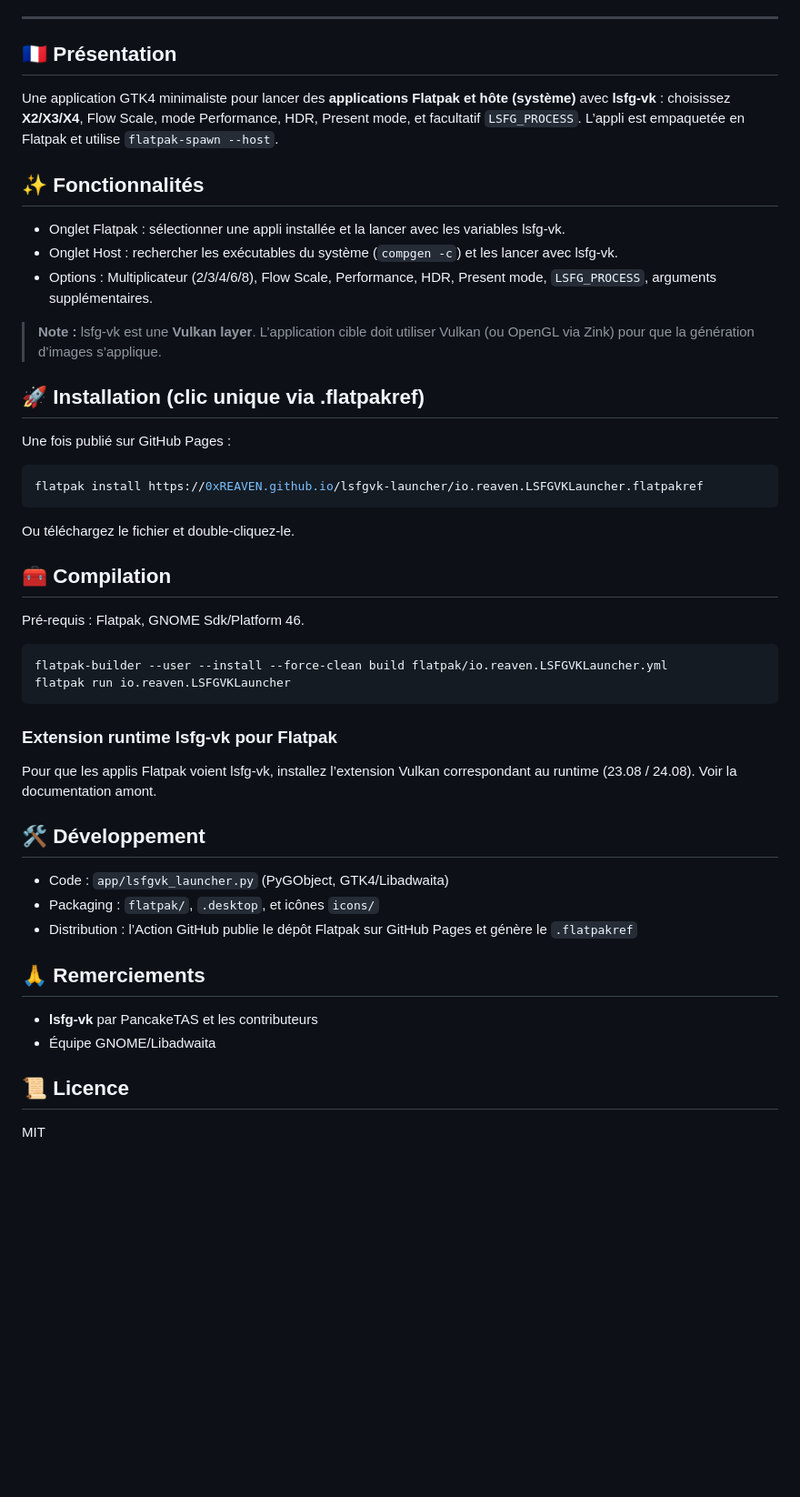
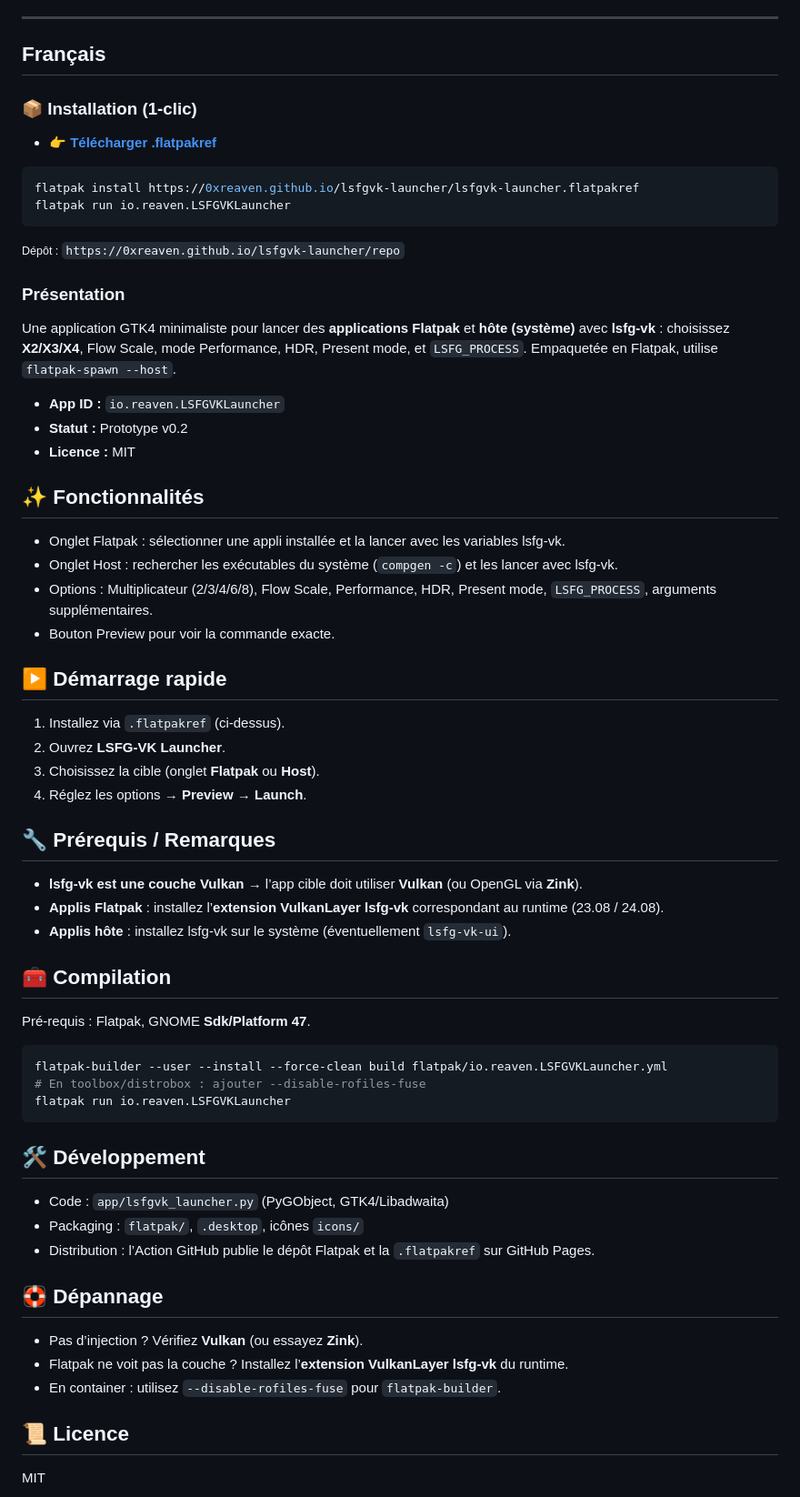
Before and after one commit to 0xREAVEN/lsfgvk-launcher, a Markdown page: README.md, the part around one of its changes. Shown at 91% size. GitHub-like rendering; blank space fills up the shorter version.

````diff
--- a/README.md
+++ b/README.md
@@ -43,41 +62,57 @@ For Flatpak apps to see lsfg‑vk, install the Vulkan layer extension matching y
 
 ---
 
-## 🇫🇷 Présentation
-Une application GTK4 minimaliste pour lancer des **applications Flatpak et hôte (système)** avec **lsfg‑vk** : choisissez **X2/X3/X4**, Flow Scale, mode Performance, HDR, Present mode, et facultatif `LSFG_PROCESS`. L’appli est empaquetée en Flatpak et utilise `flatpak-spawn --host`.
+## Français
+
+### 📦 Installation (1-clic)
+- 👉 **[Télécharger .flatpakref](https://0xreaven.github.io/lsfgvk-launcher/lsfgvk-launcher.flatpakref)**
+```bash
+flatpak install https://0xreaven.github.io/lsfgvk-launcher/lsfgvk-launcher.flatpakref
+flatpak run io.reaven.LSFGVKLauncher
+```
+<small>Dépôt : `https://0xreaven.github.io/lsfgvk-launcher/repo`</small>
+
+### Présentation
+Une application GTK4 minimaliste pour lancer des **applications Flatpak** et **hôte (système)** avec **lsfg-vk** : choisissez **X2/X3/X4**, Flow Scale, mode Performance, HDR, Present mode, et `LSFG_PROCESS`. Empaquetée en Flatpak, utilise `flatpak-spawn --host`.
+
+- **App ID :** `io.reaven.LSFGVKLauncher`
+- **Statut :** Prototype v0.2
+- **Licence :** MIT
 
 ## ✨ Fonctionnalités
-- Onglet Flatpak : sélectionner une appli installée et la lancer avec les variables lsfg‑vk.
-- Onglet Host : rechercher les exécutables du système (`compgen -c`) et les lancer avec lsfg‑vk.
+- Onglet Flatpak : sélectionner une appli installée et la lancer avec les variables lsfg-vk.
+- Onglet Host : rechercher les exécutables du système (`compgen -c`) et les lancer avec lsfg-vk.
 - Options : Multiplicateur (2/3/4/6/8), Flow Scale, Performance, HDR, Present mode, `LSFG_PROCESS`, arguments supplémentaires.
+- Bouton Preview pour voir la commande exacte.
 
-> **Note :** lsfg‑vk est une **Vulkan layer**. L’application cible doit utiliser Vulkan (ou OpenGL via Zink) pour que la génération d’images s’applique.
+## ▶️ Démarrage rapide
+1. Installez via `.flatpakref` (ci-dessus).
+2. Ouvrez **LSFG-VK Launcher**.
+3. Choisissez la cible (onglet **Flatpak** ou **Host**).
+4. Réglez les options → **Preview** → **Launch**.
 
-## 🚀 Installation (clic unique via .flatpakref)
-Une fois publié sur GitHub Pages :
-```bash
-flatpak install https://0xREAVEN.github.io/lsfgvk-launcher/io.reaven.LSFGVKLauncher.flatpakref
-```
-Ou téléchargez le fichier et double‑cliquez‑le.
+## 🔧 Prérequis / Remarques
+- **lsfg-vk est une couche Vulkan** → l’app cible doit utiliser **Vulkan** (ou OpenGL via **Zink**).
+- **Applis Flatpak** : installez l’**extension VulkanLayer lsfg-vk** correspondant au runtime (23.08 / 24.08).
+- **Applis hôte** : installez lsfg-vk sur le système (éventuellement `lsfg-vk-ui`).
 
 ## 🧰 Compilation
-Pré‑requis : Flatpak, GNOME Sdk/Platform 46.
+Pré-requis : Flatpak, GNOME **Sdk/Platform 47**.
 ```bash
 flatpak-builder --user --install --force-clean build flatpak/io.reaven.LSFGVKLauncher.yml
+# En toolbox/distrobox : ajouter --disable-rofiles-fuse
 flatpak run io.reaven.LSFGVKLauncher
 ```
 
-### Extension runtime lsfg‑vk pour Flatpak
-Pour que les applis Flatpak voient lsfg‑vk, installez l’extension Vulkan correspondant au runtime (23.08 / 24.08). Voir la documentation amont.
-
 ## 🛠 Développement
 - Code : `app/lsfgvk_launcher.py` (PyGObject, GTK4/Libadwaita)
-- Packaging : `flatpak/`, `.desktop`, et icônes `icons/`
-- Distribution : l’Action GitHub publie le dépôt Flatpak sur GitHub Pages et génère le `.flatpakref`
+- Packaging : `flatpak/`, `.desktop`, icônes `icons/`
+- Distribution : l’Action GitHub publie le dépôt Flatpak et la `.flatpakref` sur GitHub Pages.
 
-## 🙏 Remerciements
-- **lsfg‑vk** par PancakeTAS et les contributeurs
-- Équipe GNOME/Libadwaita
+## 🛟 Dépannage
+- Pas d’injection ? Vérifiez **Vulkan** (ou essayez **Zink**).
+- Flatpak ne voit pas la couche ? Installez l’**extension VulkanLayer lsfg-vk** du runtime.
+- En container : utilisez `--disable-rofiles-fuse` pour `flatpak-builder`.
 
 ## 📜 Licence
 MIT
````
Also changed, not shown: other parts of README.md (+37 -18 lines).
